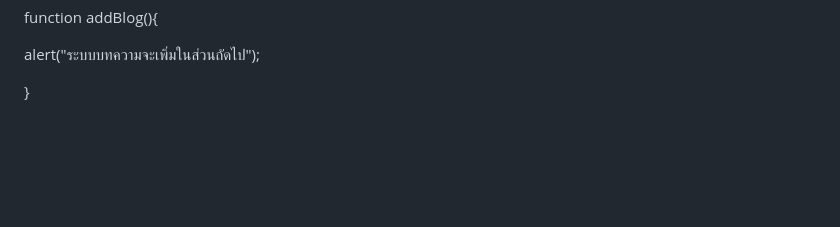
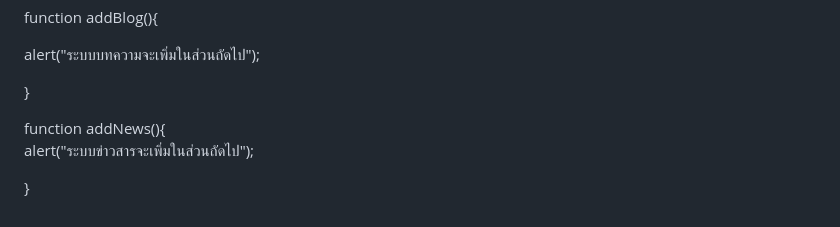
Before and after one commit to best225511-hash/The-Best-Farm, a Markdown page: README.md, the part around the change. Drawn GitHub-style; blank space fills up the shorter version.

```diff
--- a/README.md
+++ b/README.md
@@ -581,3 +581,8 @@ alert("ระบบบทความจะเพิ่มในส่วนถ
 
 </body>
 </html>
+function addNews(){
+
+alert("ระบบข่าวสารจะเพิ่มในส่วนถัดไป");
+
+}
```
